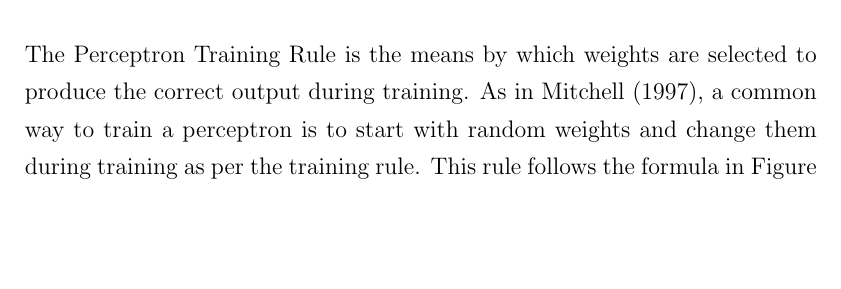
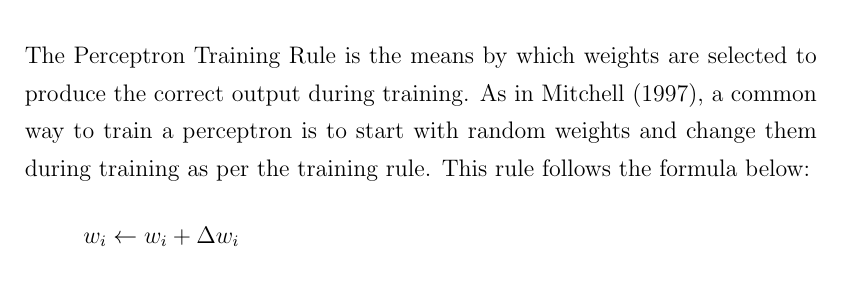
Before and after one commit to Tom-J-Barrett/FYP_Report, a LaTeX thesis (FYPReportBarrettTom_14171198.tex, which reads tex/background/perceptron.tex): part of page 22 of 138, cut so that both start at the same text, the shorter picture padded with empty space. Compiled offline with pdfLaTeX; an older LaTeX class or package is replaced by its successor.

Commit message:
formulas

```diff
--- a/tex/background/perceptron.tex
+++ b/tex/background/perceptron.tex
@@ -21,4 +21,7 @@ fire an output. These inputs are either 1 or -1.
      \label{fig:ls}
 \end{figure}
 
-The Perceptron Training Rule is the means by which weights are selected to produce the correct output during training. As in \textcite{MLANN}, a common way to train a perceptron is to start with random weights and change them during training as per the training rule. This rule follows the formula in Figure \ref{fig:ptr} , where xi is the input and the equation found in Figure \ref{fig:ptr2} is valid. In Figure \ref{fig:ptr2}, "t is the target output for the current training example, o is the output generated by the perceptron, and n is the positive constant called the learning rate" \textcite{MLANN}.
+The Perceptron Training Rule is the means by which weights are selected to produce the correct output during training.
+As in \textcite{MLANN}, a common way to train a perceptron is to start with random weights and change them during training as per the training rule.
+This rule follows the formula below:
+\[w_{i} \leftarrow w_{i} + \Delta w_{i}\]
```
Also changed, not shown: FYPReportBarrettTom_14171198.tex (+4 -2 lines), tex/background/perceptron.tex (5 more changed lines), 1 other file.
